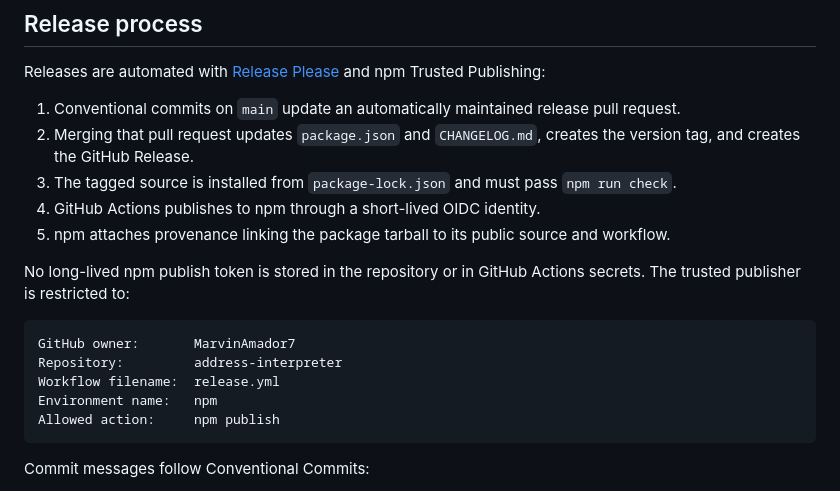
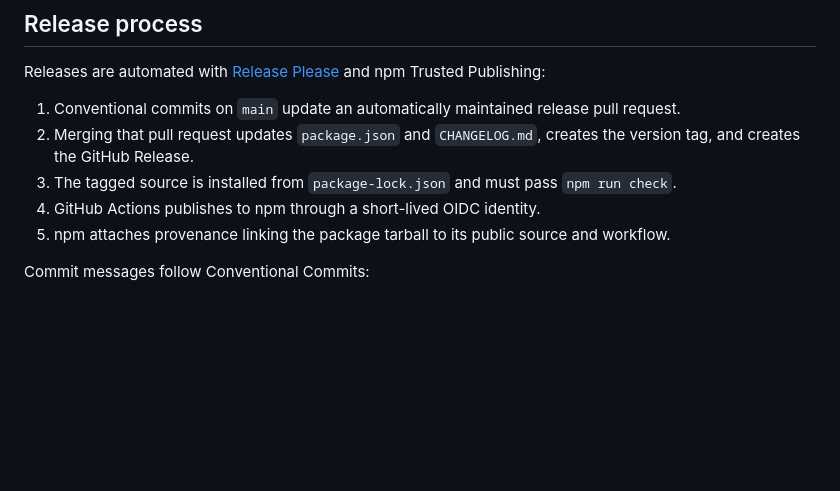
Before and after one commit to MarvinAmador7/address-interpreter, a Markdown page: README.md, the part around the change. Rendered like a GitHub page; blank space fills up the shorter version.

Commit message:
docs: remove trusted publisher configuration details (#2)

````diff
--- a/README.md
+++ b/README.md
@@ -519,16 +519,6 @@ Releases are automated with [Release Please](https://github.com/googleapis/relea
 4. GitHub Actions publishes to npm through a short-lived OIDC identity.
 5. npm attaches provenance linking the package tarball to its public source and workflow.
 
-No long-lived npm publish token is stored in the repository or in GitHub Actions secrets. The trusted publisher is restricted to:
-
-```text
-GitHub owner:       MarvinAmador7
-Repository:         address-interpreter
-Workflow filename:  release.yml
-Environment name:   npm
-Allowed action:     npm publish
-```
-
 Commit messages follow Conventional Commits:
 
 - `fix:` produces a patch release;
````
